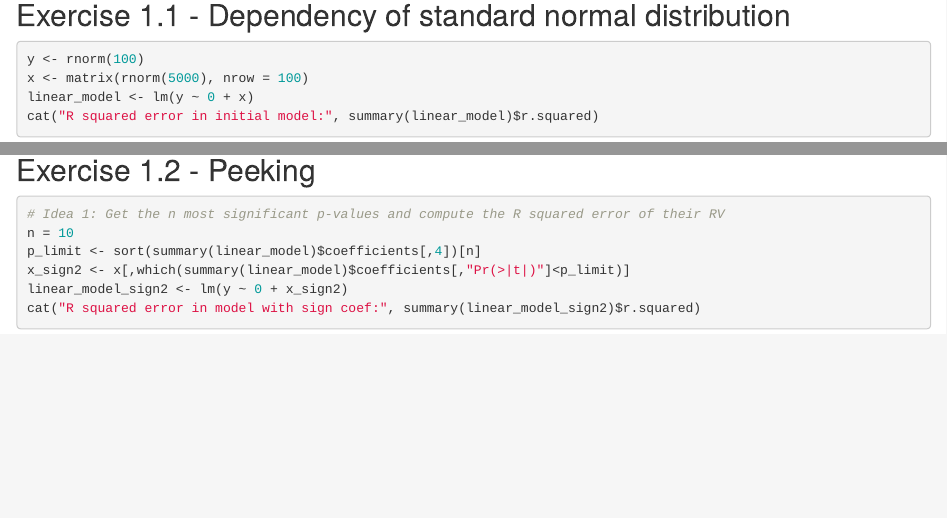
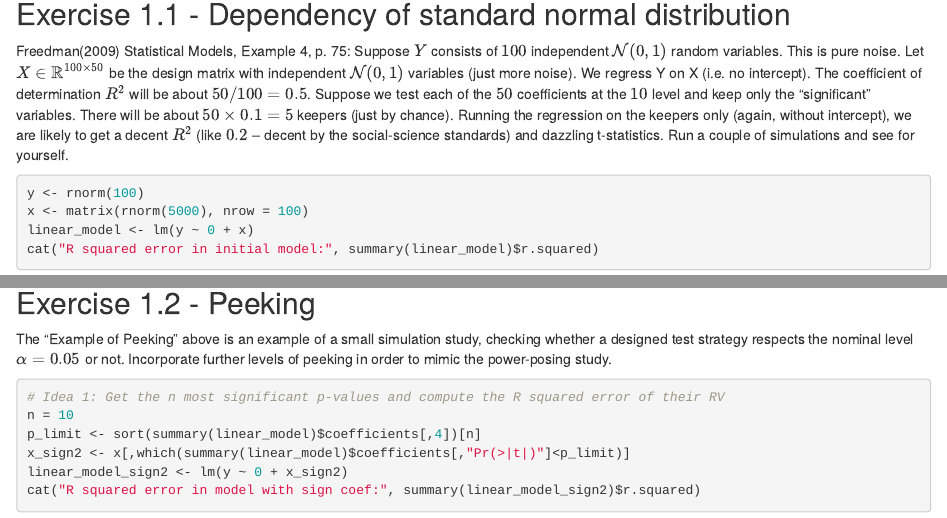
Before and after one commit to N-Scheider/StatComp-362106, an R Markdown document (Assignment_02.Rmd): the page in a window 1100 px wide, from 340 px down before the commit and from 360 px down after it, so that both start at the same text, and a second part further down, joined at a grey line. The pictures show the output file Assignment_02.html that the author committed with the source, opened offline.

Commit message:
exercise description

````diff
--- a/Assignment_02.Rmd
+++ b/Assignment_02.Rmd
@@ -2,6 +2,7 @@
 title: "Assignment 2"
 author: "Noah Scheider"
 date: "October 2, 2022"
+header-includes: \usepackage{bbm}
 output: html_document
 ---
 
@@ -13,6 +14,9 @@ Before importing any R code and writing the Markdown file I tried my best to fol
 
 
 ## Exercise 1.1 - Dependency of standard normal distribution
+
+Freedman(2009) Statistical Models, Example 4, p. 75:
+Suppose $Y$ consists of $100$ independent $\mathcal{N}(0, 1)$ random variables. This is pure noise. Let $X \in \mathbb{R}^{100\times50}$ be the design matrix with independent $\mathcal{N}(0, 1)$ variables (just more noise). We regress Y on X (i.e. no intercept). The coefficient of determination $R^{2}$ will be about $50/100=0.5$. Suppose we test each of the $50$ coefficients at the $10 %$ level and keep only the “significant” variables. There will be about $50 \times 0.1 = 5$ keepers (just by chance). Running the regression on the keepers only (again, without intercept), we are likely to get a decent $R^{2}$ (like $0.2$ – decent by the social-science standards) and dazzling t-statistics. Run a couple of simulations and see for yourself.
 
 ```{r}
 y <- rnorm(100)
@@ -26,6 +30,8 @@ cat("R squared error in model with sign coef:", summary(linear_model_sign)$r.squ
 ```
 
 ## Exercise 1.2 - Peeking
+
+The “Example of Peeking” above is an example of a small simulation study, checking whether a designed test strategy respects the nominal level $\alpha = 0.05$ or not. Incorporate further levels of peeking in order to mimic the power-posing study.
 
 ```{r}
 # Idea 1: Get the n most significant p-values and compute the R squared error of their RV
````
Also changed, not shown: Assignment_02.html.
